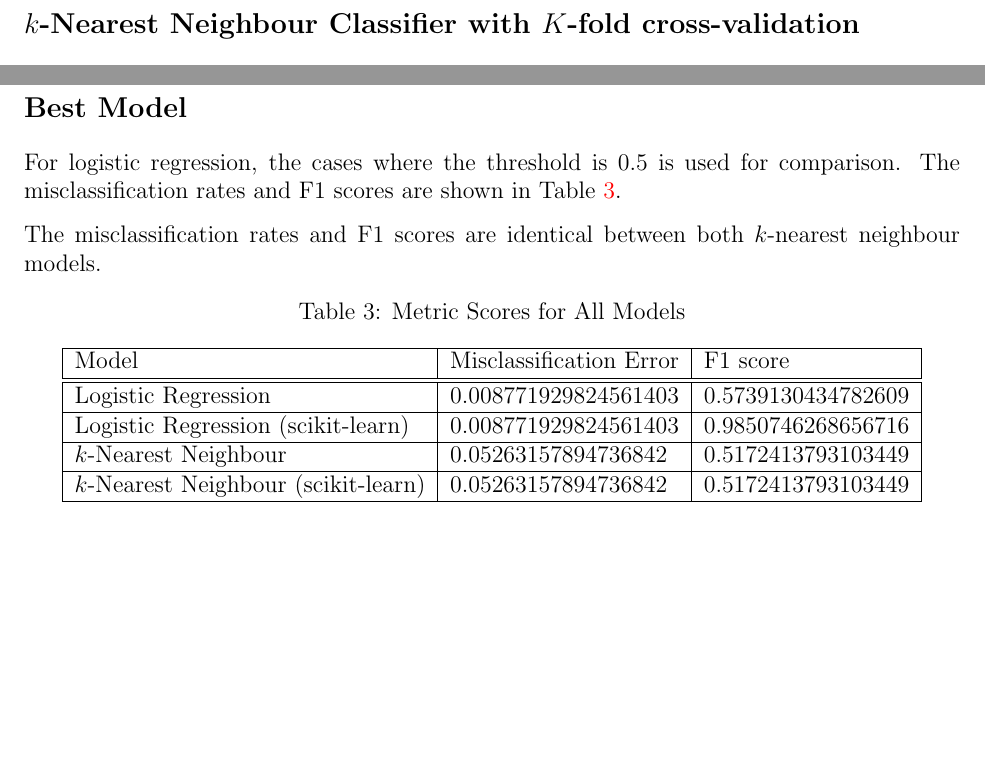
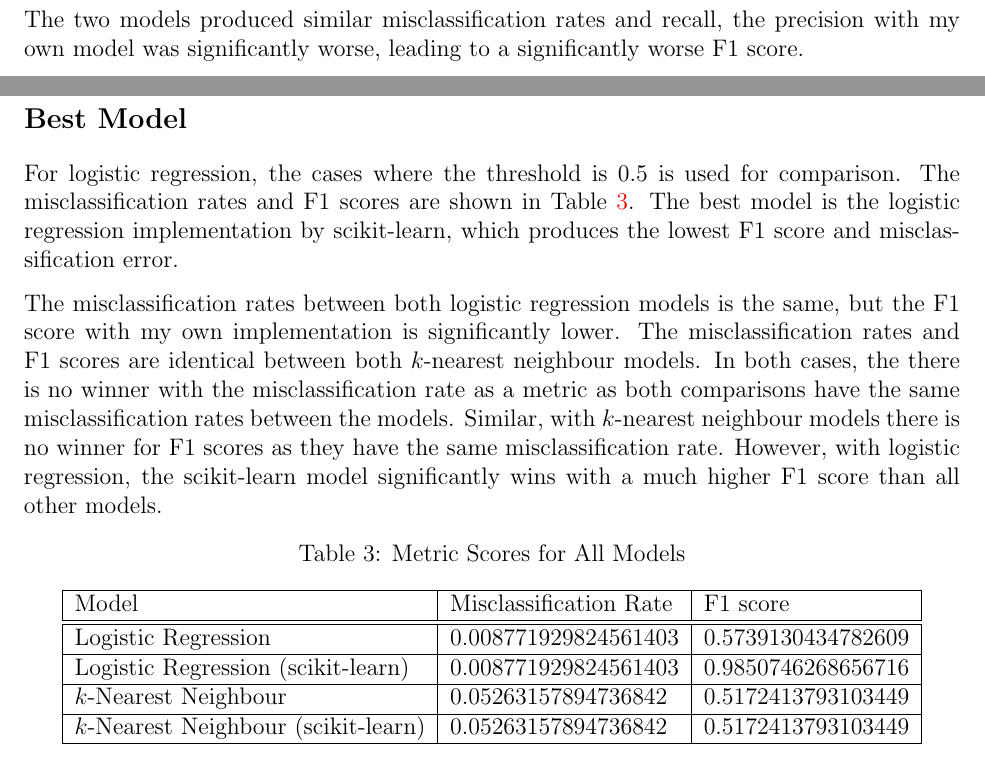
Before and after one commit to raeedh/COMPENG4SL4, a LaTeX problem sheet (Assignment 3/report/assignment3.tex): two parts of pages 5 and 6 of 6 before the commit and two parts of pages 5 and 7 of 7 after it, joined at a grey line, cut at the place of the change, the shorter picture padded with empty space. Compiled offline with pdfLaTeX.

Commit message:
finish a3

```diff
--- a/Assignment 3/report/assignment3.tex
+++ b/Assignment 3/report/assignment3.tex
@@ -123,6 +123,9 @@ The same thresholds as the previous part are used to compute the precision and r
 \label{fig:logreg_scikit}
 \end{figure}
 
+\section*{Logistic Regression Comparison}
+The two models produced similar misclassification rates and recall, the precision with my own model was significantly worse, leading to a significantly worse F1 score.
+
 \clearpage
 \section*{$k$-Nearest Neighbour Classifier with $K$-fold cross-validation}
 $k$-Nearest neighbour classifier for each $k = 1,2,3,4,5$ were implemented with $K$-fold cross-validation. The $K$-fold cross-validation with $K = 5$ was implemented using the scikit-learn function \texttt{sklearn.model\_selection.KFold} which provides the training and test indices for each fold. The cross-validation error (misclassification error) for each $k$ was calculated, and $k = 3$ was determined to be the best $k$ as it produced the lowest misclassification error. The cross-validation errors are shown in Table~\ref{tab:kneigh}. The test error (misclassification error) with $k = 3$ was found to be 0.05263157894736842.
@@ -164,16 +167,16 @@ $k$-Nearest neighbour classifier for each $k = 1,2,3,4,5$ were implemented with
 The two implementations of the $k$-nearest neighbour classifier had identical performance with the Wisconsin breast cancer data set. The predictions between the two models are identical, and the cross-validation errors and test errors in both cases are also identical.
 
 \section*{Best Model}
-For logistic regression, the cases where the threshold is 0.5 is used for comparison. The misclassification rates and F1 scores are shown in Table~\ref{tab:err}.
+For logistic regression, the cases where the threshold is 0.5 is used for comparison. The misclassification rates and F1 scores are shown in Table~\ref{tab:err}. The best model is the logistic regression implementation by scikit-learn, which produces the lowest F1 score and misclassification error.
 
-The misclassification rates and F1 scores are identical between both $k$-nearest neighbour models.
+The misclassification rates between both logistic regression models is the same, but the F1 score with my own implementation is significantly lower. The misclassification rates and F1 scores are identical between both $k$-nearest neighbour models. In both cases, the there is no winner with the misclassification rate as a metric as both comparisons have the same misclassification rates between the models. Similar, with $k$-nearest neighbour models there is no winner for F1 scores as they have the same misclassification rate. However, with logistic regression, the scikit-learn model significantly wins with a much higher F1 score than all other models.
 
 \begin{table}[htp]
 \centering
 \caption{Metric Scores for All Models}\label{tab:err}
 \begin{tabular}{|l|l|l|}
 	\hline
-	Model	& Misclassification Error	& F1 score \\ \hline\hline
+	Model	& Misclassification Rate	& F1 score \\ \hline\hline
 	Logistic Regression						& 0.008771929824561403	& 0.5739130434782609		\\ \hline
 	Logistic Regression (scikit-learn)		& 0.008771929824561403	& 0.9850746268656716	\\ \hline
 	$k$-Nearest Neighbour					& 0.05263157894736842	& 0.5172413793103449	\\ \hline
```
Also changed, not shown: Assignment 3/report/assignment3.pdf.
